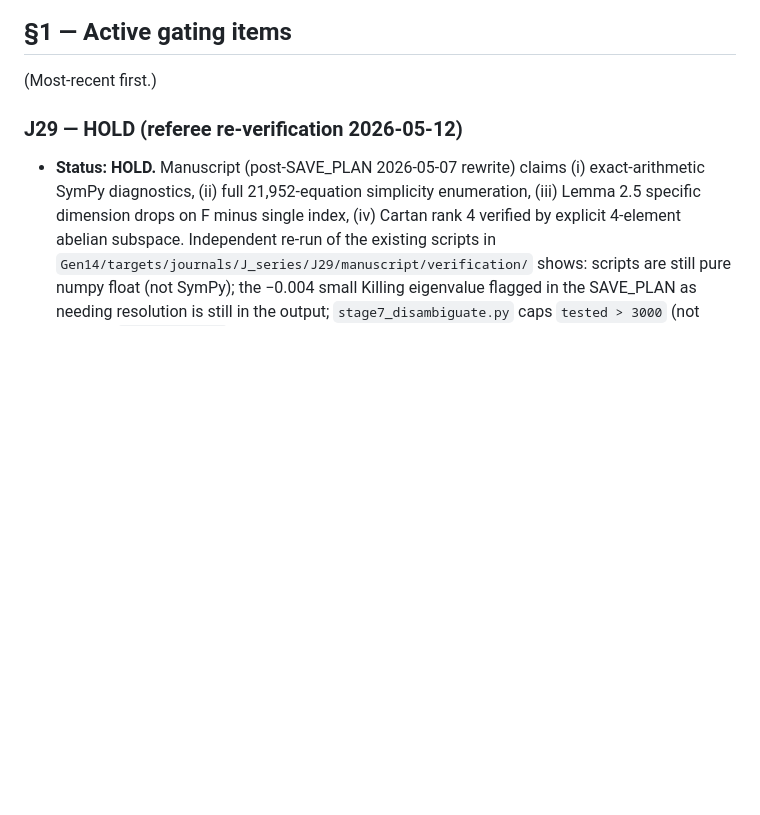
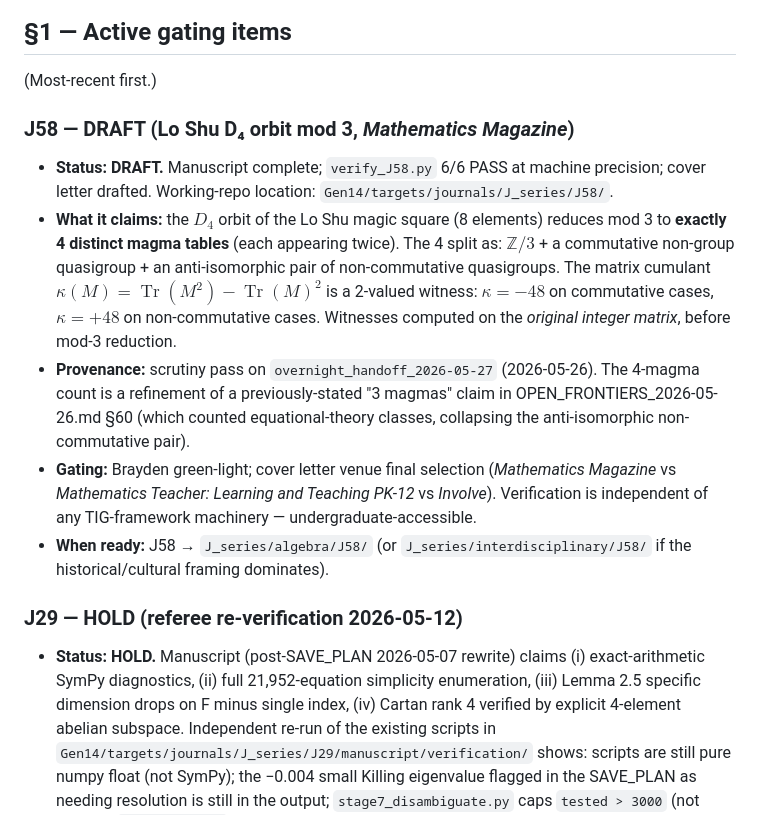
Before and after one commit to TiredofSleep/trinity-infinity-geometry, a Markdown page: 05_papers/_staging/README.md, the part around the change. Drawn GitHub-style; blank space fills up the shorter version.

Commit message:
J58 tracker entry: Lo Shu D_4 orbit mod 3 draft (Mathematics Magazine)
Adds J58 to the _staging/ active gating items.

J58 is a small undergraduate-accessible note refining the Lo Shu magic
square's D_4 orbit mod 3 from "3 magmas" (equational-theory classes) to
"4 distinct multiplication tables," with a cumulant invariant
kappa(M) = Tr(M^2) - Tr(M)^2 that witnesses the commutativity of each
table from the integer-valued orbit element directly.

Working-repo location: ck @ tig-synthesis branch,
Gen14/targets/journals/J_series/J58/ (committed in ck@856668b6).

Status: DRAFT. 6/6 PASS at machine precision. Awaiting Brayden green-light.

Co-Authored-By: Claude Opus 4.7 <noreply@anthropic.com>

```diff
--- a/05_papers/_staging/README.md
+++ b/05_papers/_staging/README.md
@@ -9,6 +9,14 @@ When a paper here completes the §4 criteria from `../README.md`, it moves out o
 ## §1 — Active gating items
 
 (Most-recent first.)
+
+### J58 — DRAFT (Lo Shu D₄ orbit mod 3, *Mathematics Magazine*)
+
+- **Status:** **DRAFT.** Manuscript complete; `verify_J58.py` 6/6 PASS at machine precision; cover letter drafted. Working-repo location: `Gen14/targets/journals/J_series/J58/`.
+- **What it claims:** the $D_4$ orbit of the Lo Shu magic square (8 elements) reduces mod 3 to **exactly 4 distinct magma tables** (each appearing twice). The 4 split as: $\mathbb{Z}/3$ + a commutative non-group quasigroup + an anti-isomorphic pair of non-commutative quasigroups. The matrix cumulant $\kappa(M) = \operatorname{Tr}(M^2) - \operatorname{Tr}(M)^2$ is a 2-valued witness: $\kappa = -48$ on commutative cases, $\kappa = +48$ on non-commutative cases. Witnesses computed on the *original integer matrix*, before mod-3 reduction.
+- **Provenance:** scrutiny pass on `overnight_handoff_2026-05-27` (2026-05-26). The 4-magma count is a refinement of a previously-stated "3 magmas" claim in OPEN_FRONTIERS_2026-05-26.md §60 (which counted equational-theory classes, collapsing the anti-isomorphic non-commutative pair).
+- **Gating:** Brayden green-light; cover letter venue final selection (*Mathematics Magazine* vs *Mathematics Teacher: Learning and Teaching PK-12* vs *Involve*). Verification is independent of any TIG-framework machinery — undergraduate-accessible.
+- **When ready:** J58 → `J_series/algebra/J58/` (or `J_series/interdisciplinary/J58/` if the historical/cultural framing dominates).
 
 ### J29 — HOLD (referee re-verification 2026-05-12)
 
```
